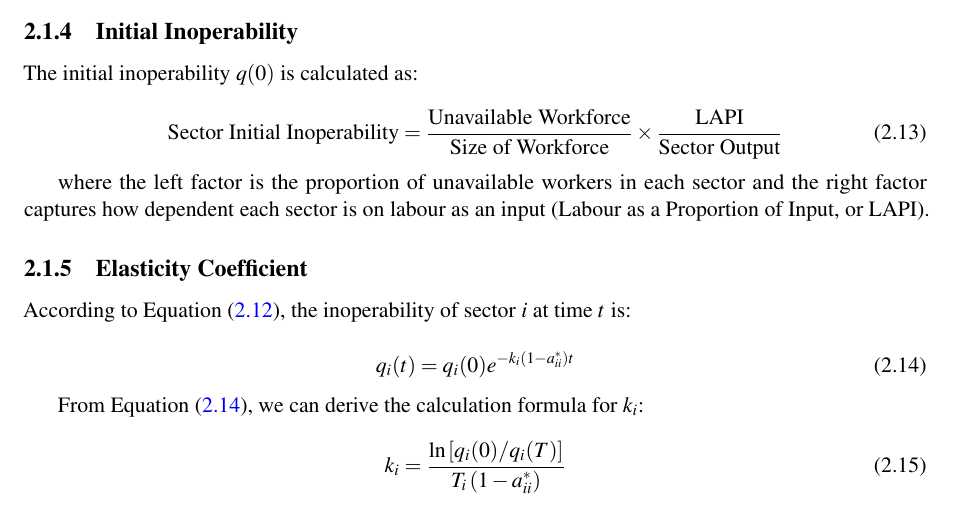
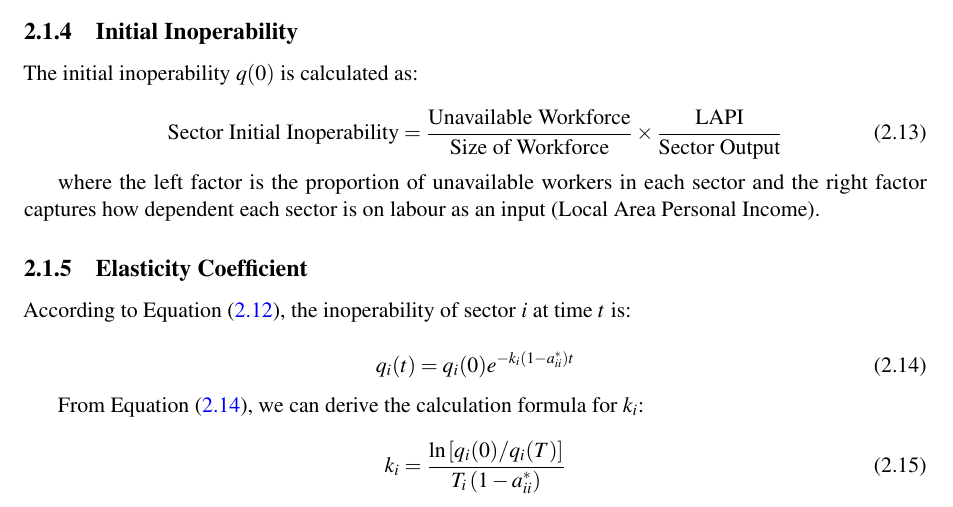
Before and after one commit to yeohyuyong/FYP-Code, a LaTeX thesis (fyp report/main.tex, which reads fyp report/Chapter2/Chapter2.tex): part of page 10 of 38, cut so that both start at the same text. Compiled offline with pdfLaTeX.

Commit message:
fix: amend typo in report

```diff
--- a/fyp report/Chapter2/Chapter2.tex
+++ b/fyp report/Chapter2/Chapter2.tex
@@ -146,7 +146,7 @@ The initial inoperability $q(0)$ is calculated as:
     \text{Sector Initial Inoperability} = \frac{\text{Unavailable Workforce}}{\text{Size of Workforce}} \times \frac{\text{LAPI}}{\text{Sector Output}}
 \end{equation}
 
-where the left factor is the proportion of unavailable workers in each sector and the right factor captures how dependent each sector is on labour as an input (Labour as a Proportion of Input, or LAPI).
+where the left factor is the proportion of unavailable workers in each sector and the right factor captures how dependent each sector is on labour as an input (Local Area Personal Income).
 
 \subsection{Elasticity Coefficient}
 
```
